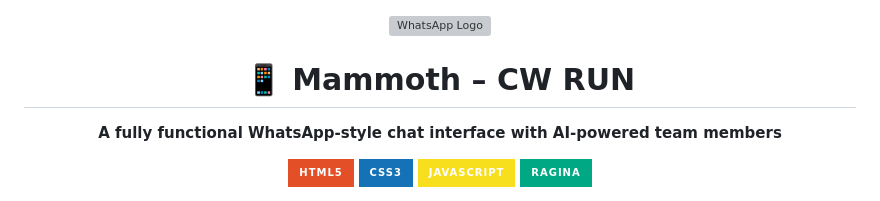
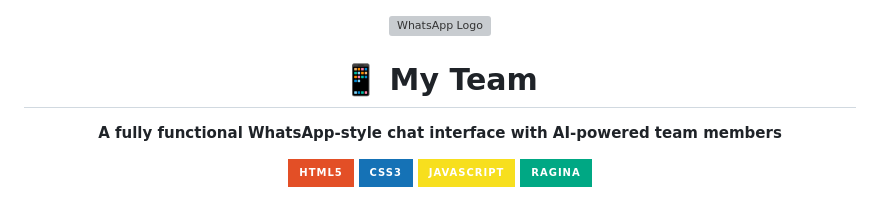
Before and after one commit to suryasticsai/myTeamOnWhatsApp, a Markdown page: README.md, the part around the change. Drawn GitHub-style; badges without logos; grey boxes are pictures that could not be loaded.

```diff
--- a/README.md
+++ b/README.md
@@ -1,6 +1,6 @@
 <div align="center">
   <img src="https://img.icons8.com/color/96/000000/whatsapp--v1.png" alt="WhatsApp Logo" width="80" />
-  <h1>📱 Mammoth – CW RUN</h1>
+  <h1>📱 My Team </h1>
   <p><strong>A fully functional WhatsApp‑style chat interface with AI‑powered team members</strong></p>
 
   <p>
```
